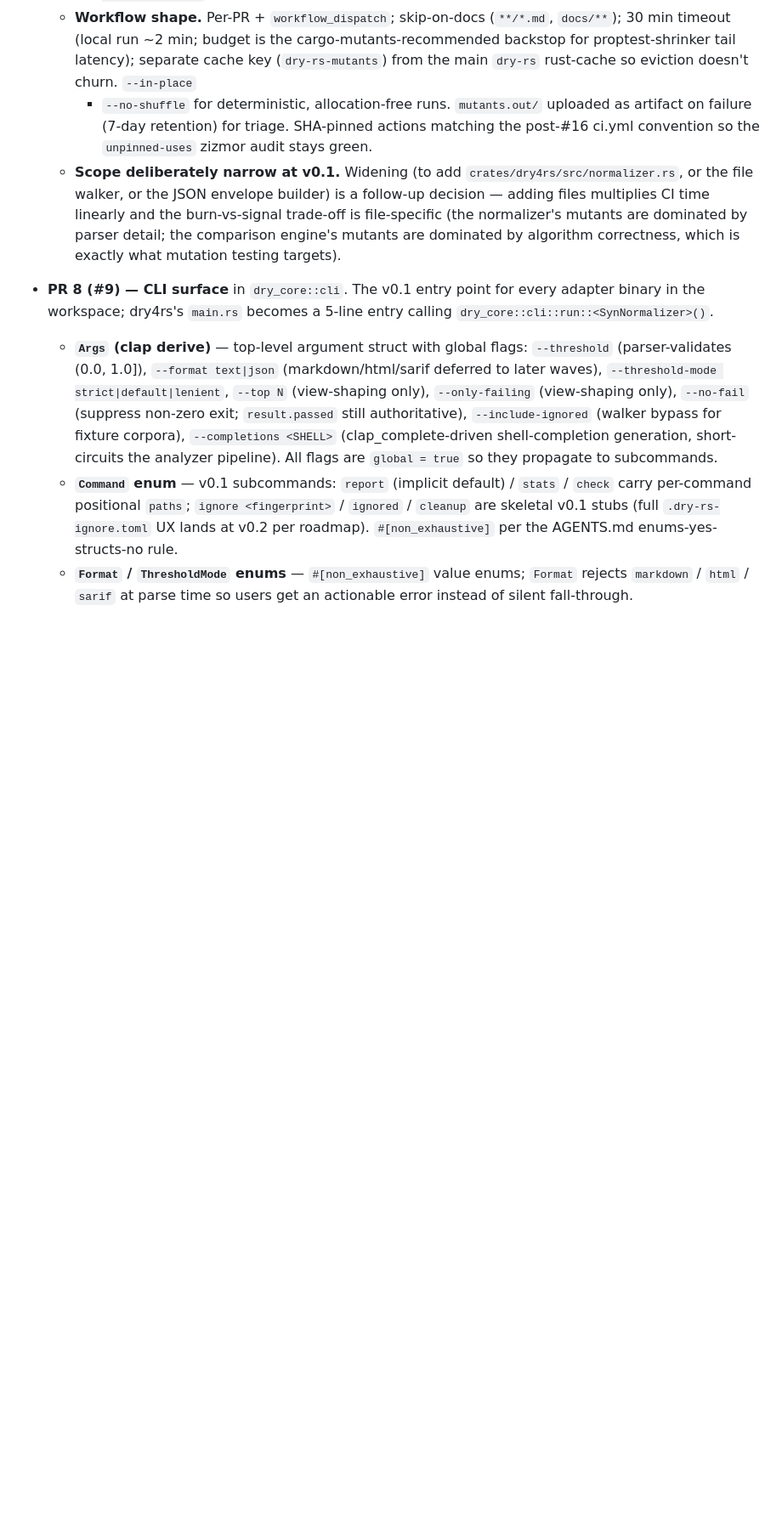
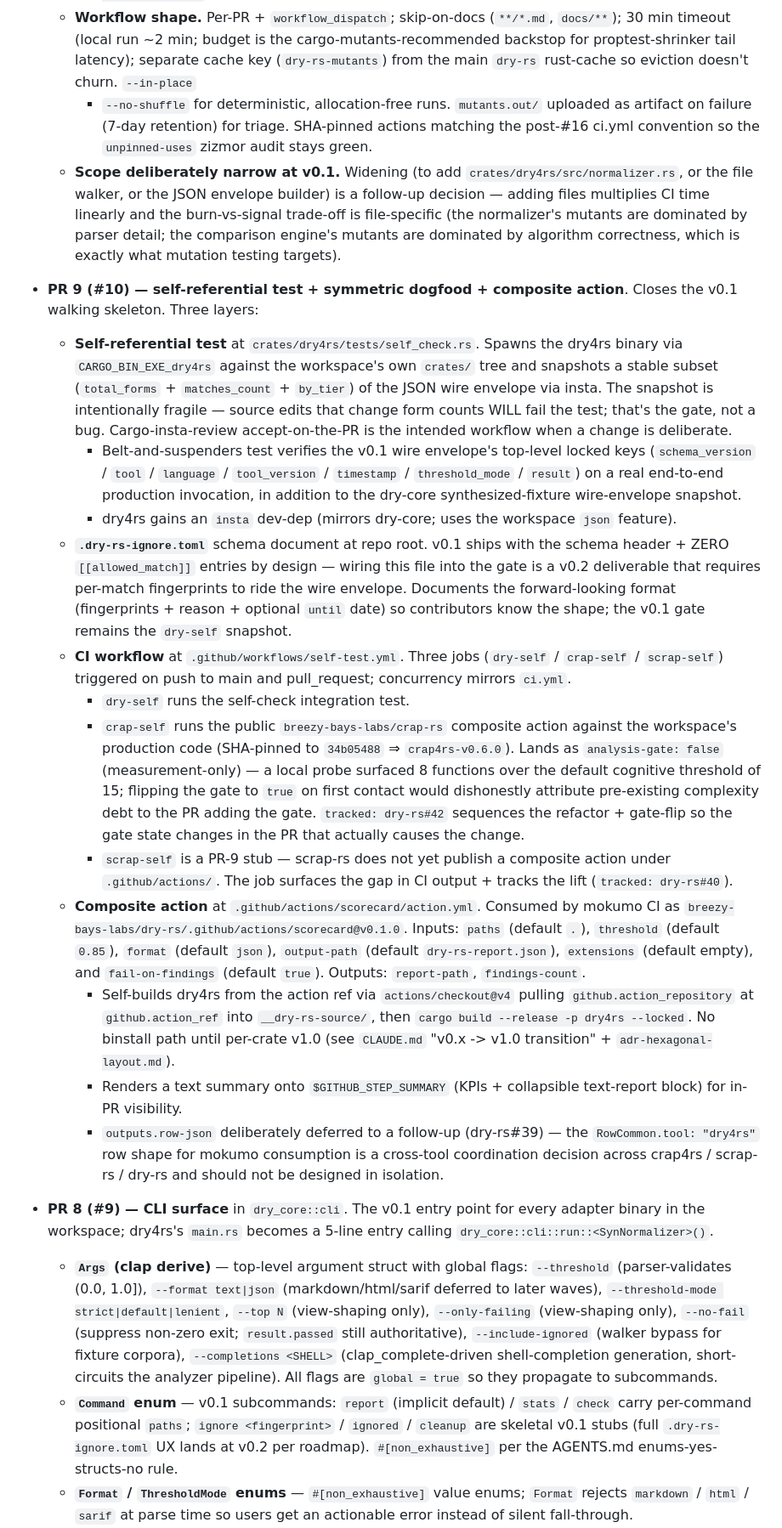
Before and after one commit to breezy-bays-labs/dry-rs, a Markdown page: CHANGELOG.md, the part around the change. Shown at 85% size. Rendered like a GitHub page; blank space fills up the shorter version.

Commit message:
docs: #10 — CHANGELOG entry for PR 9 (closes v0.1 walking skeleton)
Captures the three layers landed in this PR (self-referential test,
symmetric-dogfood CI workflow, composite action) under `[Unreleased]`.
Notes the analysis-gate-false rationale for `crap-self` + the deferred
`outputs.row-json` follow-up.

PR 9 closes the v0.1 walking skeleton. After merge mokumo can consume
dry4rs via `breezy-bays-labs/dry-rs/.github/actions/scorecard@v0.1.0`
(tag cut post-merge by orchestrator).

Co-Authored-By: Claude Opus 4.7 (1M context) <noreply@anthropic.com>

```diff
--- a/CHANGELOG.md
+++ b/CHANGELOG.md
@@ -66,6 +66,67 @@ full release roadmap.
     detail; the comparison engine's mutants are dominated by
     algorithm correctness, which is exactly what mutation testing
     targets).
+- **PR 9 (#10) — self-referential test + symmetric dogfood + composite
+  action**. Closes the v0.1 walking skeleton. Three layers:
+  - **Self-referential test** at `crates/dry4rs/tests/self_check.rs`.
+    Spawns the dry4rs binary via `CARGO_BIN_EXE_dry4rs` against the
+    workspace's own `crates/` tree and snapshots a stable subset
+    (`total_forms` + `matches_count` + `by_tier`) of the JSON wire
+    envelope via insta. The snapshot is intentionally fragile —
+    source edits that change form counts WILL fail the test; that's
+    the gate, not a bug. Cargo-insta-review accept-on-the-PR is the
+    intended workflow when a change is deliberate.
+    - Belt-and-suspenders test verifies the v0.1 wire envelope's
+      top-level locked keys (`schema_version` / `tool` / `language` /
+      `tool_version` / `timestamp` / `threshold_mode` / `result`) on a
+      real end-to-end production invocation, in addition to the
+      dry-core synthesized-fixture wire-envelope snapshot.
+    - dry4rs gains an `insta` dev-dep (mirrors dry-core; uses the
+      workspace `json` feature).
+  - **`.dry-rs-ignore.toml`** schema document at repo root. v0.1
+    ships with the schema header + ZERO `[[allowed_match]]` entries
+    by design — wiring this file into the gate is a v0.2 deliverable
+    that requires per-match fingerprints to ride the wire envelope.
+    Documents the forward-looking format (fingerprints + reason +
+    optional `until` date) so contributors know the shape; the v0.1
+    gate remains the `dry-self` snapshot.
+  - **CI workflow** at `.github/workflows/self-test.yml`. Three jobs
+    (`dry-self` / `crap-self` / `scrap-self`) triggered on push to
+    main and pull_request; concurrency mirrors `ci.yml`.
+    - `dry-self` runs the self-check integration test.
+    - `crap-self` runs the public `breezy-bays-labs/crap-rs`
+      composite action against the workspace's production code
+      (SHA-pinned to `34b05488` ⇒ `crap4rs-v0.6.0`). Lands as
+      `analysis-gate: false` (measurement-only) — a local probe
+      surfaced 8 functions over the default cognitive threshold of 15;
+      flipping the gate to `true` on first contact would dishonestly
+      attribute pre-existing complexity debt to the PR adding the
+      gate. `tracked: dry-rs#42` sequences the refactor + gate-flip
+      so the gate state changes in the PR that actually causes the
+      change.
+    - `scrap-self` is a PR-9 stub — scrap-rs does not yet publish a
+      composite action under `.github/actions/`. The job surfaces the
+      gap in CI output + tracks the lift (`tracked: dry-rs#40`).
+  - **Composite action** at `.github/actions/scorecard/action.yml`.
+    Consumed by mokumo CI as
+    `breezy-bays-labs/dry-rs/.github/actions/scorecard@v0.1.0`.
+    Inputs: `paths` (default `.`), `threshold` (default `0.85`),
+    `format` (default `json`), `output-path` (default
+    `dry-rs-report.json`), `extensions` (default empty), and
+    `fail-on-findings` (default `true`). Outputs: `report-path`,
+    `findings-count`.
+    - Self-builds dry4rs from the action ref via `actions/checkout@v4`
+      pulling `github.action_repository` at `github.action_ref` into
+      `__dry-rs-source/`, then `cargo build --release -p dry4rs
+      --locked`. No binstall path until per-crate v1.0 (see
+      `CLAUDE.md` "v0.x -> v1.0 transition" + `adr-hexagonal-layout.md`).
+    - Renders a text summary onto `$GITHUB_STEP_SUMMARY` (KPIs +
+      collapsible text-report block) for in-PR visibility.
+    - `outputs.row-json` deliberately deferred to a follow-up
+      (dry-rs#39) — the `RowCommon.tool: "dry4rs"` row shape for
+      mokumo consumption is a cross-tool coordination decision
+      across crap4rs / scrap-rs / dry-rs and should not be designed
+      in isolation.
 
 - **PR 8 (#9) — CLI surface** in `dry_core::cli`. The v0.1 entry point
   for every adapter binary in the workspace; dry4rs's `main.rs`
```
